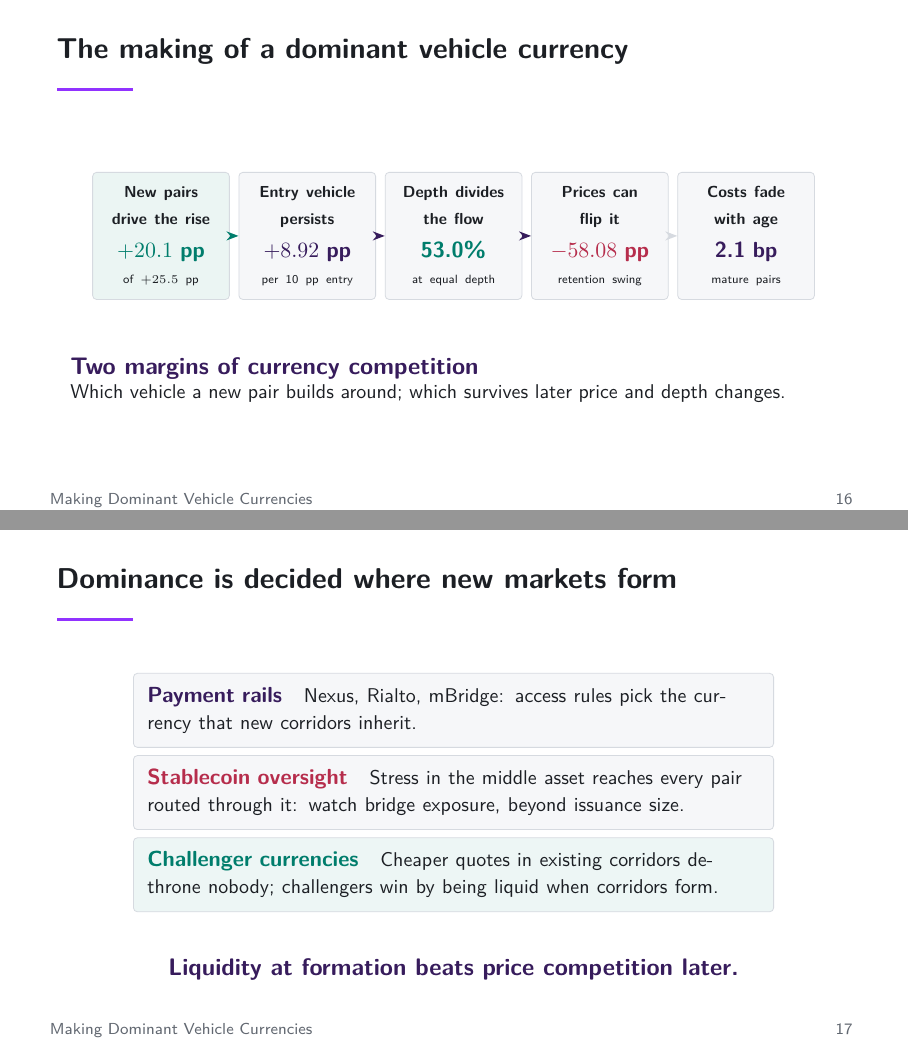
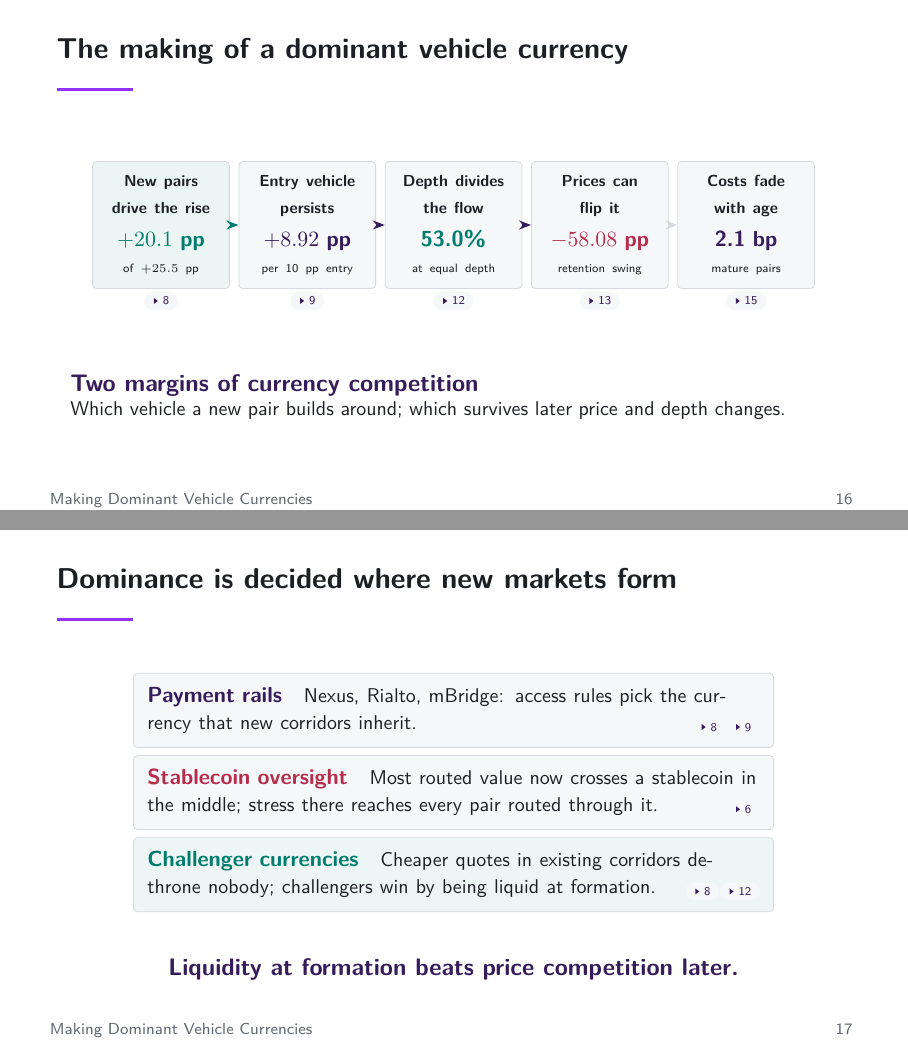
Before and after one commit to xujiahuayz/defi-vehicle-currencies, LaTeX slides (deck/main.tex, which reads deck/sections/05-close.tex): pages 17 and 18 of 55, joined at a grey line. Compiled offline with pdfLaTeX.

Commit message:
Anchor takeaways with jump buttons and clarify oversight row

```diff
--- a/deck/main.tex
+++ b/deck/main.tex
@@ -36,6 +36,7 @@
 \setbeamercolor{frametitle}{fg=ink,bg=white}
 \setbeamercolor{itemize item}{fg=uclbright}
 \setbeamercolor{itemize subitem}{fg=ucldark}
+\setbeamercolor{button}{bg=panel,fg=ucldark}
 \setbeamerfont{frametitle}{size=\Large,series=\bfseries}
 \setbeamerfont{normal text}{size=\normalsize}
 \setbeamerfont{itemize/enumerate body}{size=\normalsize}
--- a/deck/sections/05-close.tex
+++ b/deck/sections/05-close.tex
@@ -22,6 +22,12 @@
 \draw[-{Stealth[length=6pt]},draw=ucldark,line width=1.4pt] (f2)--(f3);
 \draw[-{Stealth[length=6pt]},draw=ucldark,line width=1.4pt] (f3)--(f4);
 \draw[-{Stealth[length=6pt]},draw=rule,line width=1.4pt] (f4)--(f5);
+% Jump buttons carry printed frame numbers; keep them in sync with frame order.
+\node at (-5.16,-1.34) {\tiny\hyperlink{decomposition}{\beamergotobutton{8}}};
+\node at (-2.58,-1.34) {\tiny\hyperlink{persistence}{\beamergotobutton{9}}};
+\node at (0,-1.34) {\tiny\hyperlink{depthdose}{\beamergotobutton{12}}};
+\node at (2.58,-1.34) {\tiny\hyperlink{contest}{\beamergotobutton{13}}};
+\node at (5.16,-1.34) {\tiny\hyperlink{shortfall}{\beamergotobutton{15}}};
 \end{tikzpicture}
 \end{center}
 \vspace{0.44cm}
@@ -38,12 +44,19 @@
 \vspace{0.22cm}
 \begin{center}
 \begin{tikzpicture}[x=1cm,y=1cm]
-\node[softbox,text width=10.8cm,minimum height=1.18cm,align=left] at (0,2.90)
+% Jump buttons carry printed frame numbers; keep them in sync with frame order.
+\node[softbox,text width=10.8cm,minimum height=1.18cm,align=left] (r1) at (0,2.90)
 {{\normalsize\bfseries\color{ucldark}Payment rails}\quad{\small Nexus, Rialto, mBridge: access rules pick the currency that new corridors inherit.}};
-\node[softbox,text width=10.8cm,minimum height=1.18cm,align=left] at (0,1.45)
-{{\normalsize\bfseries\color{accent}Stablecoin oversight}\quad{\small Stress in the middle asset reaches every pair routed through it: watch bridge exposure, beyond issuance size.}};
-\node[softbox,text width=10.8cm,minimum height=1.18cm,align=left,fill=stable!7] at (0,0)
-{{\normalsize\bfseries\color{stable}Challenger currencies}\quad{\small Cheaper quotes in existing corridors dethrone nobody; challengers win by being liquid when corridors form.}};
+\node[softbox,text width=10.8cm,minimum height=1.18cm,align=left] (r2) at (0,1.45)
+{{\normalsize\bfseries\color{accent}Stablecoin oversight}\quad{\small Most routed value now crosses a stablecoin in the middle; stress there reaches every pair routed through it.}};
+\node[softbox,text width=10.8cm,minimum height=1.18cm,align=left,fill=stable!7] (r3) at (0,0)
+{{\normalsize\bfseries\color{stable}Challenger currencies}\quad{\small Cheaper quotes in existing corridors dethrone nobody; challengers win by being liquid at formation.}};
+\node[anchor=south east,inner sep=0pt] at ([xshift=-7pt,yshift=6pt]r1.south east)
+{\tiny\hyperlink{decomposition}{\beamergotobutton{8}}\,\hyperlink{persistence}{\beamergotobutton{9}}};
+\node[anchor=south east,inner sep=0pt] at ([xshift=-7pt,yshift=6pt]r2.south east)
+{\tiny\hyperlink{rotation}{\beamergotobutton{6}}};
+\node[anchor=south east,inner sep=0pt] at ([xshift=-7pt,yshift=6pt]r3.south east)
+{\tiny\hyperlink{decomposition}{\beamergotobutton{8}}\,\hyperlink{depthdose}{\beamergotobutton{12}}};
 \end{tikzpicture}
 \end{center}
 \vspace{0.30cm}
```
Also changed, not shown: deck/script.md (+2 -2 lines), deck/sections/04-results.tex (+6 -6 lines), deck/main.pdf.
